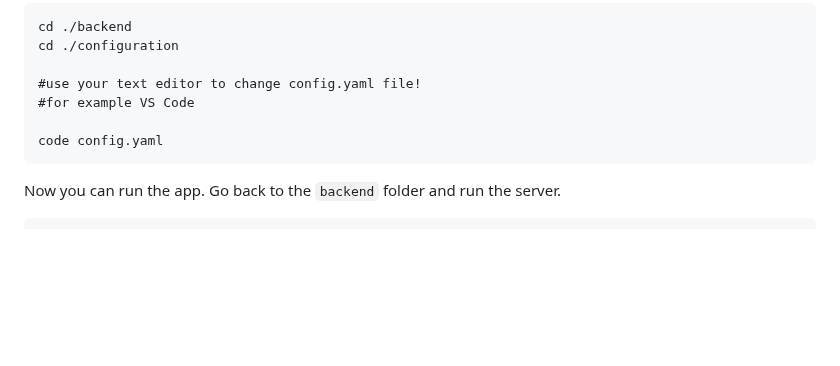
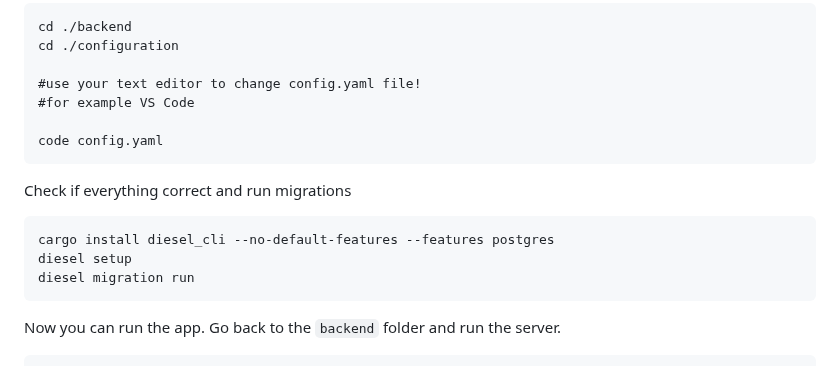
Before and after one commit to NazarZnet/NotesPortal, a Markdown page: README.md, the part around the change. Drawn GitHub-style; blank space fills up the shorter version.

Commit message:
Project description

````diff
--- a/README.md
+++ b/README.md
@@ -27,6 +27,13 @@ cd ./configuration
 
 code config.yaml
 ```
+Check if everything correct and run migrations
+```
+cargo install diesel_cli --no-default-features --features postgres
+diesel setup
+diesel migration run
+```
+
 Now you can run the app. Go back to  the `backend` folder and run the server.
 
 ```
````
